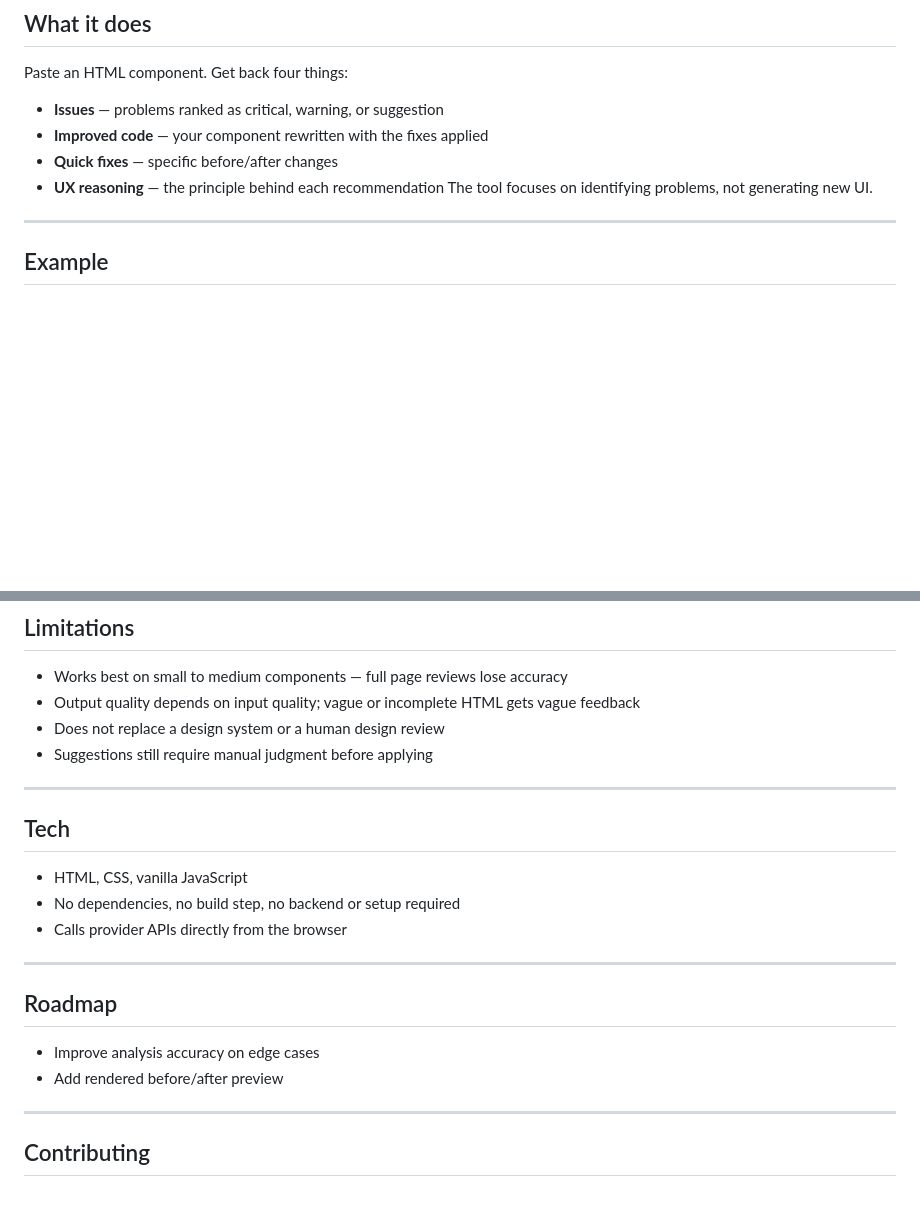
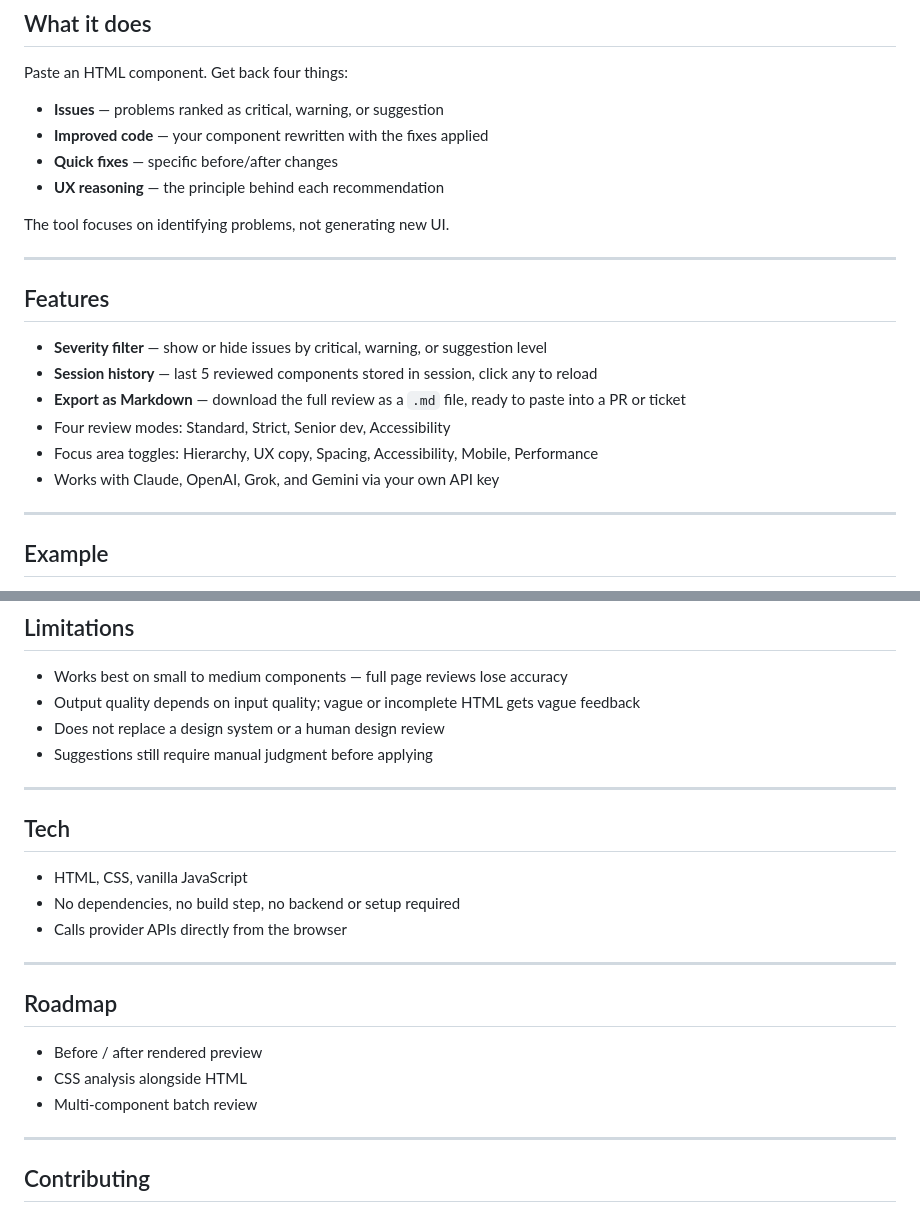
Before and after one commit to roynick365/fix-my-ui, a Markdown page: README.md, 2 parts joined by grey strips. Drawn GitHub-style; blank space fills up the shorter version.

```diff
--- a/README.md
+++ b/README.md
@@ -14,7 +14,19 @@ Paste an HTML component. Get back four things:
 - **Improved code** — your component rewritten with the fixes applied
 - **Quick fixes** — specific before/after changes
 - **UX reasoning** — the principle behind each recommendation
+
 The tool focuses on identifying problems, not generating new UI.
+
+---
+
+## Features
+
+- **Severity filter** — show or hide issues by critical, warning, or suggestion level
+- **Session history** — last 5 reviewed components stored in session, click any to reload
+- **Export as Markdown** — download the full review as a `.md` file, ready to paste into a PR or ticket
+- Four review modes: Standard, Strict, Senior dev, Accessibility
+- Focus area toggles: Hierarchy, UX copy, Spacing, Accessibility, Mobile, Performance
+- Works with Claude, OpenAI, Grok, and Gemini via your own API key
 
 ---
 
@@ -93,6 +106,7 @@ The tool runs directly in the browser using your own API key. Keys are held in b
 - Output quality depends on input quality; vague or incomplete HTML gets vague feedback
 - Does not replace a design system or a human design review
 - Suggestions still require manual judgment before applying
+
 ---
 
 ## Tech
@@ -100,12 +114,15 @@ The tool runs directly in the browser using your own API key. Keys are held in b
 - HTML, CSS, vanilla JavaScript
 - No dependencies, no build step, no backend or setup required
 - Calls provider APIs directly from the browser
+
 ---
 
 ## Roadmap
 
-- Improve analysis accuracy on edge cases
-- Add rendered before/after preview
+- Before / after rendered preview
+- CSS analysis alongside HTML
+- Multi-component batch review
+
 ---
 
 ## Contributing
```
Also changed, not shown: other parts of README.md (+1 -0 lines).
